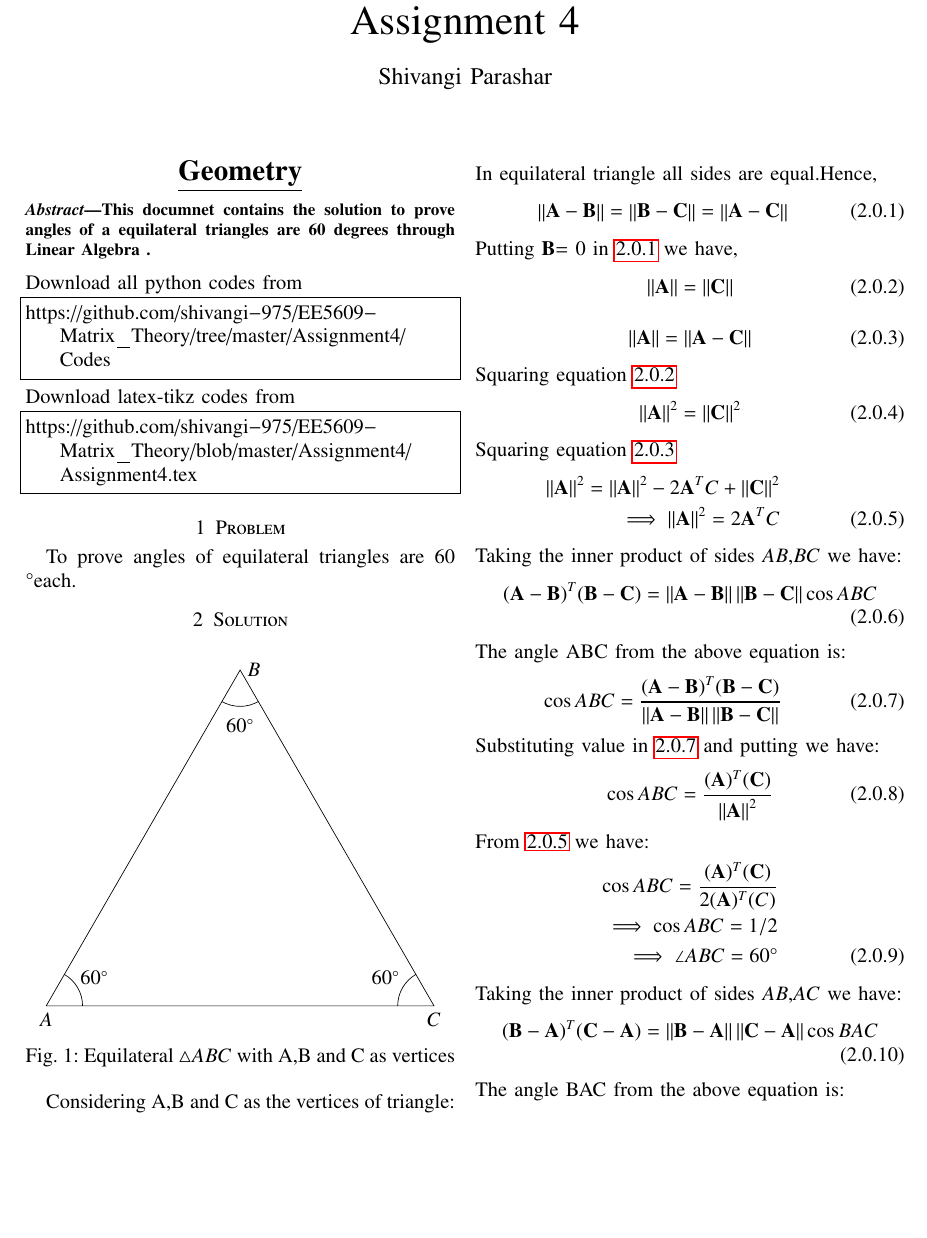
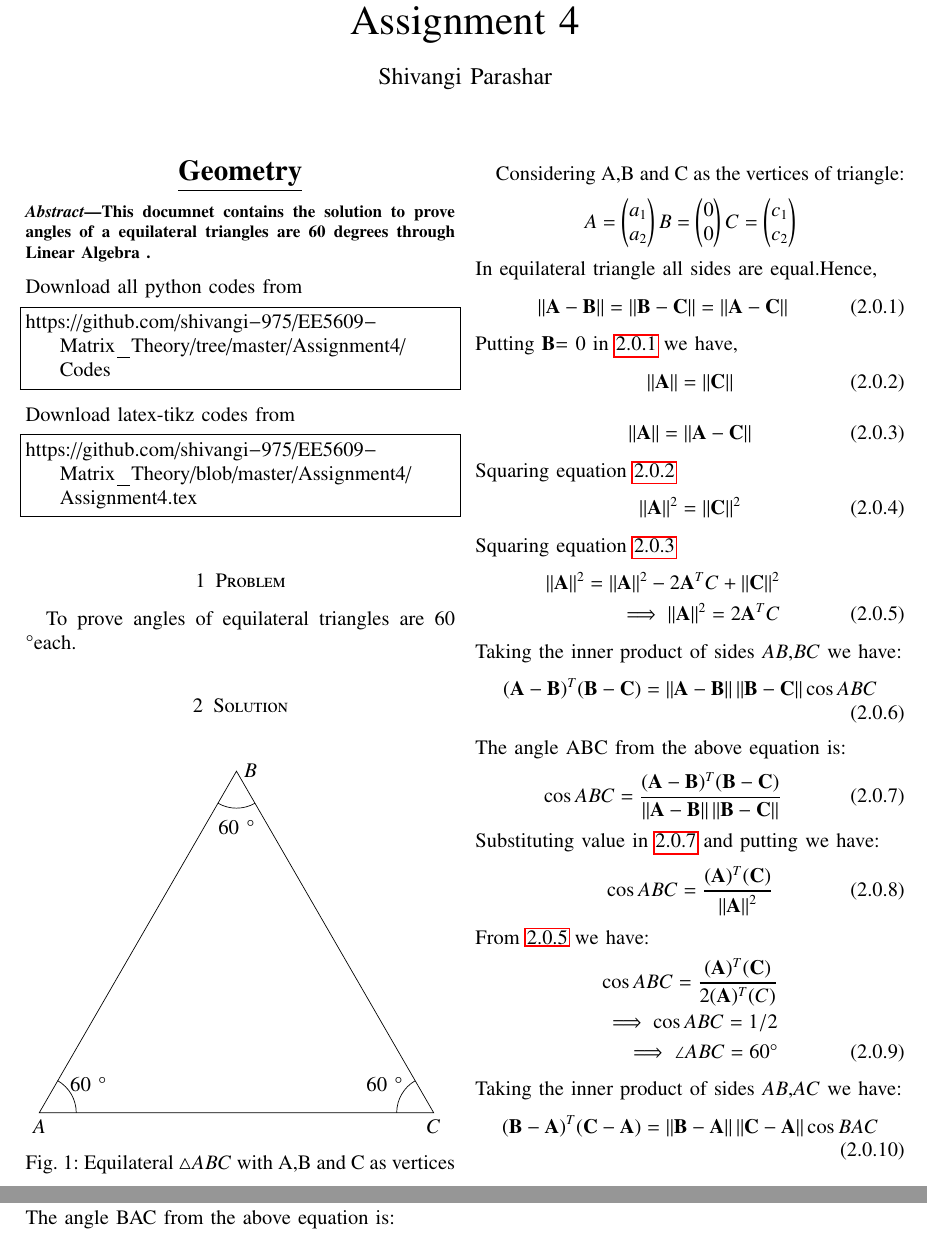
Before and after one commit to shivangi-975/EE5609-Matrix_Theory, a LaTeX problem sheet (Assignment4/Assignment4.tex, which reads Assignment4/TriangleFig.tex): part of page 1 of 2 before the commit and two parts of pages 1 and 2 of 2 after it, the two joined at a grey line, cut so that both start at the same text, the shorter picture padded with empty space. Compiled offline with pdfLaTeX.

Commit message:
Update TriangleFig.tex

```diff
--- a/Assignment4/TriangleFig.tex
+++ b/Assignment4/TriangleFig.tex
@@ -1,21 +1,23 @@
-\documentclass{standalone}
+\begin{tikzpicture}
 
-\usepackage{tikz,pgf}
-\usepackage{amsmath}
+\draw (0,0) node[anchor=north]{$A$}-- (4,6.9282) node[anchor=west]{$B$}-- (8,0) node[anchor=north]{$C$}-- cycle;
 
-\begin{document}
-\resizebox{10cm}{!}{
-\begin{tikzpicture}
-    \draw (0,0) node[anchor=north]{$A$}-- (4,6.9282) node[anchor=west]{$B$}-- (8,0) node[anchor=north]{$C$}-- cycle;
-    \draw (0,0)  (0:0.75cm) arc (0:60:0.75cm);
-    \draw (30:1.15cm) node{$60^\circ$};
-    \begin{scope}[shift={(8,0)}]
-        \draw (0,0)  (180:0.75cm) arc (180:120:0.75cm); \draw (150:1.15cm)node{$60^\circ$};
-    \end{scope}
-    \begin{scope}[shift={(4,6.9282)}]
-        \draw (0,0)  (-120:0.75cm) arc (-120:-60:0.75cm);
-        \draw (-90:1.15cm)node{$60^\circ$};
-    \end{scope}
+\draw (0,0) (0:0.75cm) arc (0:60:0.75cm);
+
+\draw (30:1.15cm) node{ 60 \degree};
+
+\begin{scope}[shift={(8,0)}]
+
+\draw (0,0) (180:0.75cm) arc (180:120:0.75cm); \draw (150:1.15cm)node{ 60 \degree};
+
+\end{scope}
+
+\begin{scope}[shift={(4,6.9282)}]
+
+\draw (0,0) (-120:0.75cm) arc (-120:-60:0.75cm);
+
+\draw (-90:1.15cm)node{ 60 \degree};
+
+\end{scope}
+
 \end{tikzpicture}
-}
-\end{document}
```
